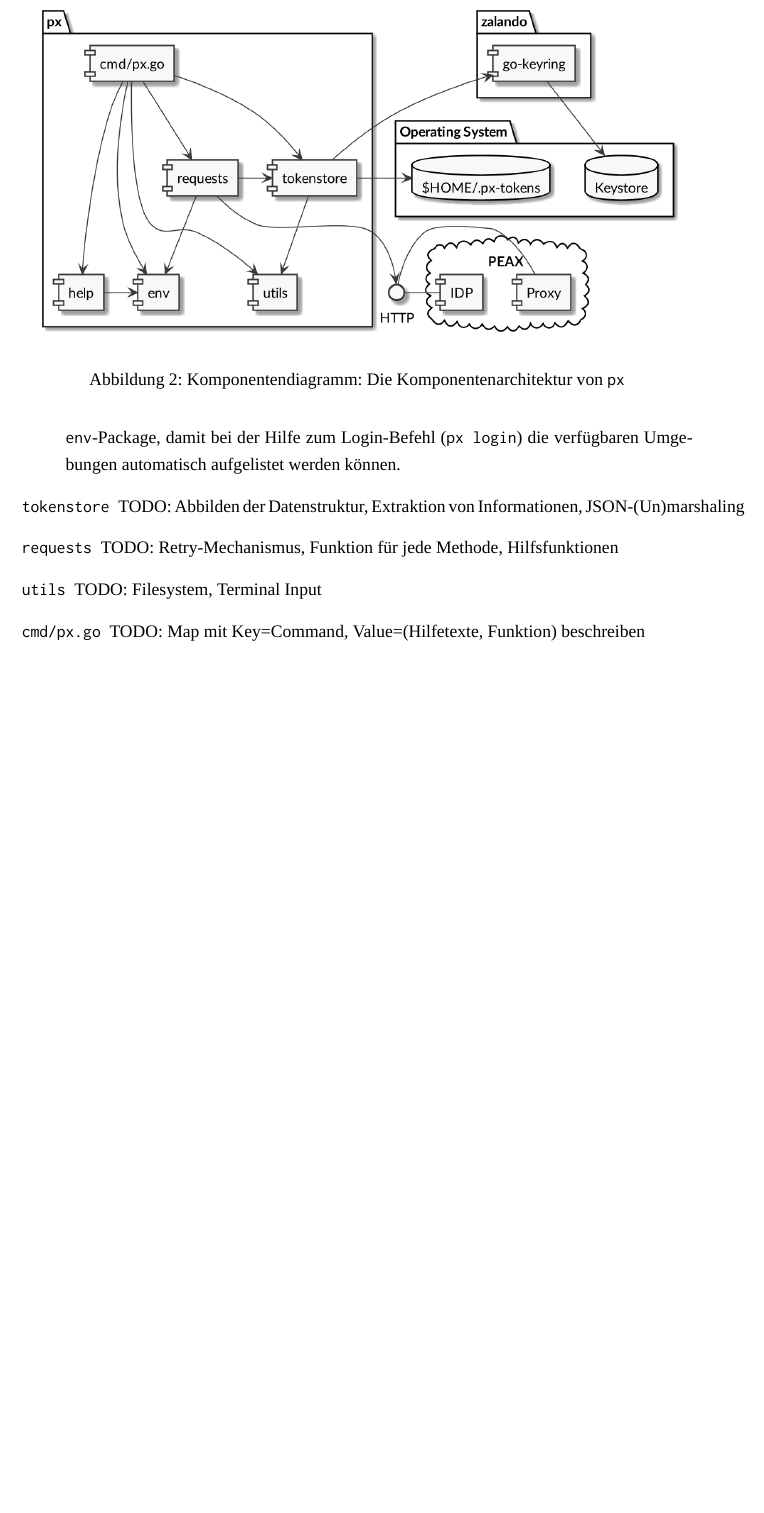
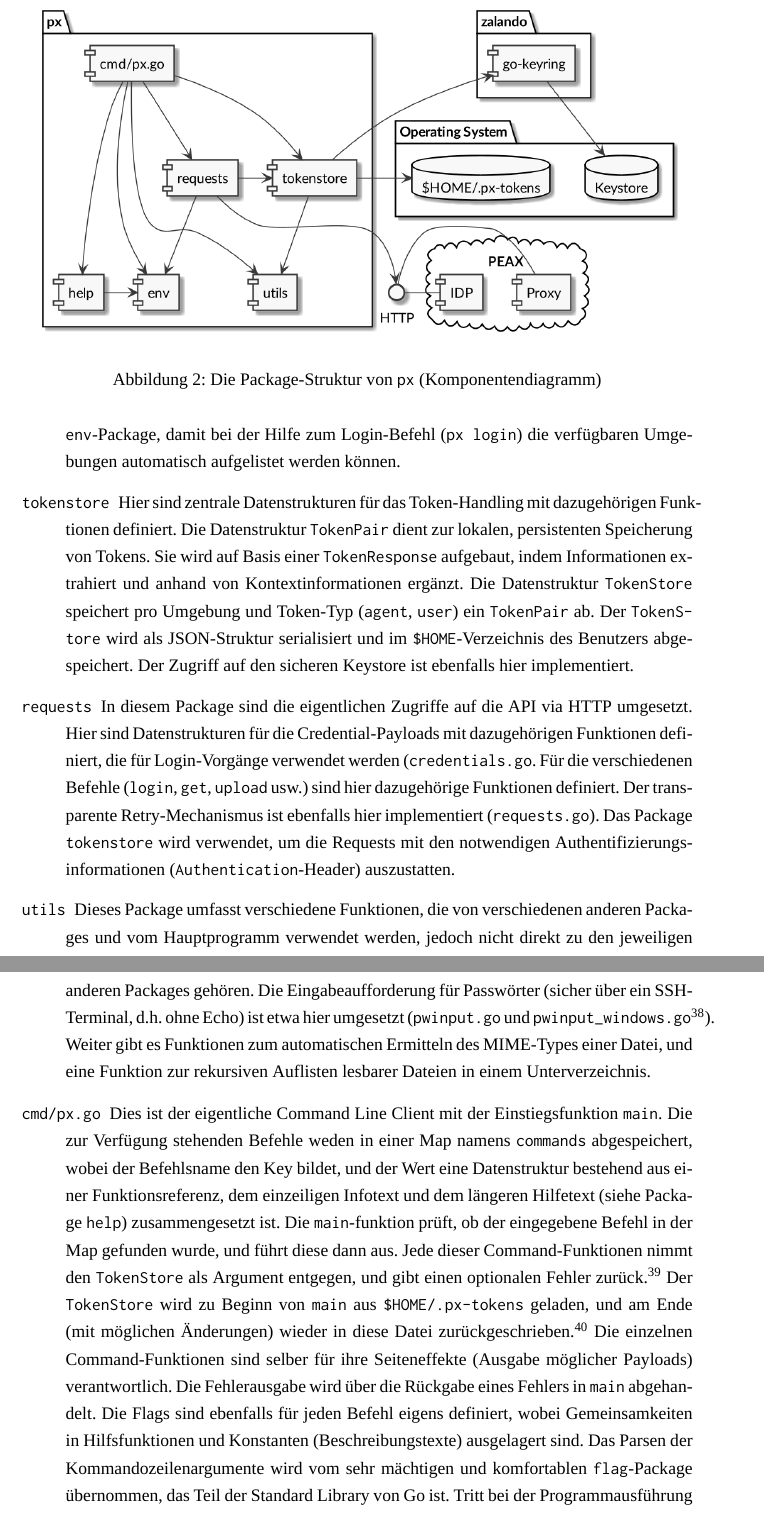
Before and after one commit to patrickbucher/wipro, a LaTeX document (doc/document.tex, which reads doc/05-realisierung.tex): part of page 40 of 57 before the commit and two parts of pages 40 and 41 of 59 after it, the two joined at a grey line, cut so that both start at the same text, the shorter picture padded with empty space. Compiled offline with XeLaTeX; a missing font is replaced by an installed copy or a similar font.

Commit message:
Dokumentation: verbleibende Packages beschrieben

```diff
--- a/doc/05-realisierung.tex
+++ b/doc/05-realisierung.tex
@@ -14,17 +14,17 @@ Der Code für das ausführbare Programm (\texttt{px.go}) befindet sich gemäss K
 \begin{figure}
     \centering
     \includegraphics[width=\linewidth]{pics/komponentendiagramm.png}
-    \caption{Komponentendiagramm: Die Komponentenarchitektur von \texttt{px}}
+    \caption{Die Package-Struktur von \texttt{px} (Komponentendiagramm)}
     \label{img:Komponentendiagramm}
 \end{figure}
 
 \begin{description}
     \item[\texttt{env}] Die Umgebungen (\secref{sec:Umgebungen}) sind in diesem Package aufgelistet. Jede Umgebung verfügt über ein URL-Schema, womit (via Proxy) auf das Backend und direkt auf den IDP zugegriffen werden kann. Verschiedene Funktionen bieten die Möglichkeit, URLs für den Ressourcenzugriff anhand der jeweiligen Umgebung und weiterer Parameter zu erzeugen, was mit dem Unit Test \texttt{env\_test.go} überprüft wird. Die Standardeinstellung, welcher Keystore (sicher/unsicher) zu verwenden ist, wird statisch pro Umgebung definiert.
     \item[\texttt{help}] Dieses Package umfasst die Hilfetexte. Zu jedem Befehl gibt es jeweils eine kurze, einzeilige Beschreibung, und einen ausführlichen Hilfetext. Dieses Package importiert das \texttt{env}-Package, damit bei der Hilfe zum Login-Befehl (\texttt{px login}) die verfügbaren Umgebungen automatisch aufgelistet werden können.
-    \item[\texttt{tokenstore}] TODO: Abbilden der Datenstruktur, Extraktion von Informationen, JSON-(Un)marshaling
-    \item[\texttt{requests}] TODO: Retry-Mechanismus, Funktion für jede Methode, Hilfsfunktionen
-    \item[\texttt{utils}] TODO: Filesystem, Terminal Input
-    \item[\texttt{cmd/px.go}] TODO: Map mit Key=Command, Value=(Hilfetexte, Funktion) beschreiben
+    \item[\texttt{tokenstore}] Hier sind zentrale Datenstrukturen für das Token-Handling mit dazugehörigen Funktionen definiert. Die Datenstruktur \texttt{TokenPair} dient zur lokalen, persistenten Speicherung von Tokens. Sie wird auf Basis einer \texttt{TokenResponse} aufgebaut, indem Informationen extrahiert und anhand von Kontextinformationen ergänzt. Die Datenstruktur \texttt{TokenStore} speichert pro Umgebung und Token-Typ (\texttt{agent}, \texttt{user}) ein \texttt{TokenPair} ab. Der \texttt{TokenStore} wird als JSON-Struktur serialisiert und im \texttt{\$HOME}-Verzeichnis des Benutzers abgespeichert. Der Zugriff auf den sicheren Keystore ist ebenfalls hier implementiert.
+    \item[\texttt{requests}] In diesem Package sind die eigentlichen Zugriffe auf die API via HTTP umgesetzt. Hier sind Datenstrukturen für die Credential-Payloads mit dazugehörigen Funktionen definiert, die für Login-Vorgänge verwendet werden (\texttt{credentials.go}. Für die verschiedenen Befehle (\texttt{login}, \texttt{get}, \texttt{upload} usw.) sind hier dazugehörige Funktionen definiert. Der transparente Retry-Mechanismus ist ebenfalls hier implementiert (\texttt{requests.go}). Das Package \texttt{tokenstore} wird verwendet, um die Requests mit den notwendigen Authentifizierungsinformationen (\texttt{Authentication}-Header) auszustatten.
+    \item[\texttt{utils}] Dieses Package umfasst verschiedene Funktionen, die von verschiedenen anderen Packages und vom Hauptprogramm verwendet werden, jedoch nicht direkt zu den jeweiligen anderen Packages gehören. Die Eingabeaufforderung für Passwörter (sicher über ein SSH-Terminal, d.h. ohne Echo) ist etwa hier umgesetzt (\texttt{pwinput.go} und \texttt{pwinput\_windows.go}\footnote{Aufgrund eines offenen Fehlers (\url{https://github.com/golang/go/issues/34461}) funktioniert die sichere Passworteingabe nicht unter \textsc{Windows}. Aus diesem Grund wird mithilfe eines Build Constraints (\url{https://golang.org/pkg/go/build/\#hdr-Build\_Constraints}) für den \textsc{Windows}-Build eine unsichere Variante, für alle anderen Betriebssysteme die sichere Variante verwendet.}). Weiter gibt es Funktionen zum automatischen Ermitteln des MIME-Types einer Datei, und eine Funktion zur rekursiven Auflisten lesbarer Dateien in einem Unterverzeichnis.
+    \item[\texttt{cmd/px.go}] Dies ist der eigentliche Command Line Client mit der Einstiegsfunktion \texttt{main}. Die zur Verfügung stehenden Befehle weden in einer Map namens \texttt{commands} abgespeichert, wobei der Befehlsname den Key bildet, und der Wert eine Datenstruktur bestehend aus einer Funktionsreferenz, dem einzeiligen Infotext und dem längeren Hilfetext (siehe Package \texttt{help}) zusammengesetzt ist. Die \texttt{main}-funktion prüft, ob der eingegebene Befehl in der Map gefunden wurde, und führt diese dann aus. Jede dieser Command-Funktionen nimmt den \texttt{TokenStore} als Argument entgegen, und gibt einen optionalen Fehler zurück.\footnote{Die Befehle \texttt{help} und \texttt{env} bilden eine Ausnahme.} Der \texttt{TokenStore} wird zu Beginn von \texttt{main} aus \texttt{\$HOME/.px-tokens} geladen, und am Ende (mit möglichen Änderungen) wieder in diese Datei zurückgeschrieben.\footnote{Die sicher verwahrten Tokens werden bei Bedarf, d.h. bei einem entsprechenden Request, nachgeladen.} Die einzelnen Command-Funktionen sind selber für ihre Seiteneffekte (Ausgabe möglicher Payloads) verantwortlich. Die Fehlerausgabe wird über die Rückgabe eines Fehlers in \texttt{main} abgehandelt. Die Flags sind ebenfalls für jeden Befehl eigens definiert, wobei Gemeinsamkeiten in Hilfsfunktionen und Konstanten (Beschreibungstexte) ausgelagert sind. Das Parsen der Kommandozeilenargumente wird vom sehr mächtigen und komfortablen \texttt{flag}-Package übernommen, das Teil der Standard Library von \textsc{Go} ist. Tritt bei der Programmausführung ein Fehler auf, wird einerseits eine Fehlermeldung auf \texttt{stderr} geschrieben, andererseits der Rückgabewert \texttt{1} an den aufrufenden Prozess zurückgegeben.\footnote{Im Gegensatz zu \texttt{0}, das für eine erfolgreiche Ausführung steht.} Dieser Rückgabecode wird in den Testskripts über die Shell-Variable \texttt{\$?} geprüft.
 \end{description}
 
 \subsection{Zwei-Faktor-Authentifizierung}
```
Also changed, not shown: project/Arbeitsjournal.md (+2 -1 lines), doc/document.pdf, project/Arbeitsjournal.pdf, doc/05-realisierung.tex (2 more changed lines).
